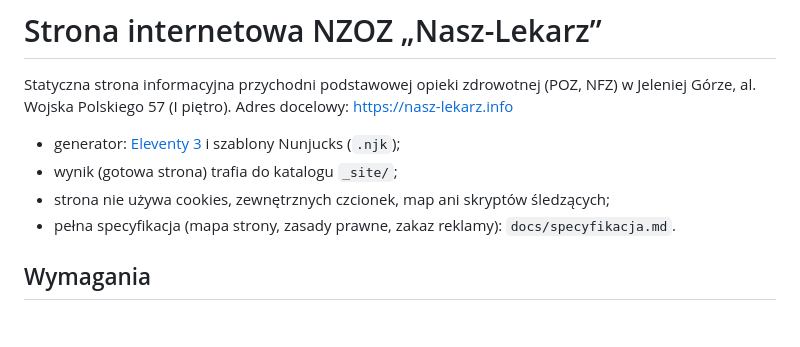
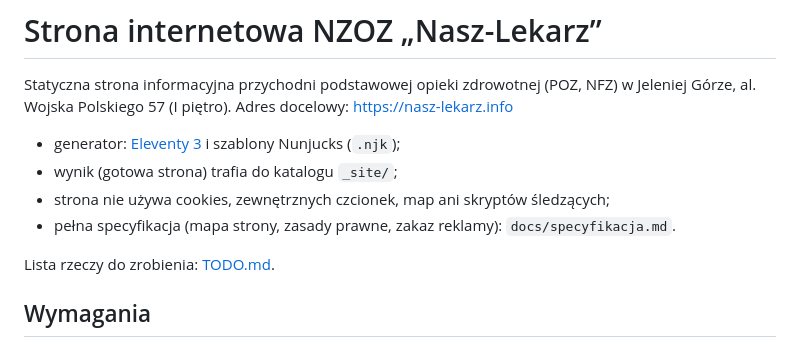
Before and after one commit to cwichula/nasz-lekarz, a Markdown page: README.md, the part around the change. GitHub-like rendering; blank space fills up the shorter version.

Commit message:
Lista TODO: brakujące dane i czynności przed publikacją
Co-Authored-By: Claude Opus 5.5 (1M context) <noreply@anthropic.com>

```diff
--- a/README.md
+++ b/README.md
@@ -7,6 +7,8 @@ w Jeleniej Górze, al. Wojska Polskiego 57 (I piętro). Adres docelowy: https://
 - wynik (gotowa strona) trafia do katalogu `_site/`;
 - strona nie używa cookies, zewnętrznych czcionek, map ani skryptów śledzących;
 - pełna specyfikacja (mapa strony, zasady prawne, zakaz reklamy): `docs/specyfikacja.md`.
+
+Lista rzeczy do zrobienia: [TODO.md](TODO.md).
 
 ## Wymagania
 
```
